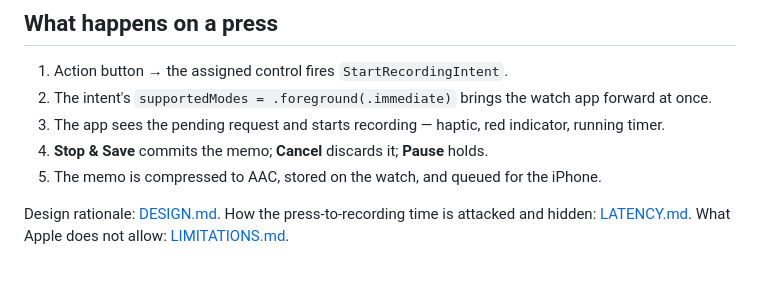
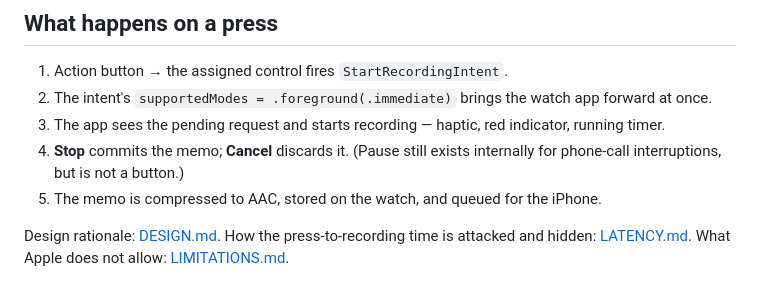
Before and after one commit to FrankLong1/watch-recorder, a Markdown page: README.md, the part around the change. Rendered like a GitHub page.

Commit message:
Docs: recording screen has two controls, not three
Co-Authored-By: Claude Opus 5 (1M context) <noreply@anthropic.com>

```diff
--- a/README.md
+++ b/README.md
@@ -22,7 +22,8 @@ Ultra. Setup and the remaining checklist: [DEVICE_TESTING.md](DEVICE_TESTING.md)
    forward at once.
 3. The app sees the pending request and starts recording — haptic, red
    indicator, running timer.
-4. **Stop & Save** commits the memo; **Cancel** discards it; **Pause** holds.
+4. **Stop** commits the memo; **Cancel** discards it. (Pause still exists
+   internally for phone-call interruptions, but is not a button.)
 5. The memo is compressed to AAC, stored on the watch, and queued for the iPhone.
 
 Design rationale: [DESIGN.md](DESIGN.md). How the press-to-recording time is
```
Also changed, not shown: DEVICE_TESTING.md (+1 -1 lines).
